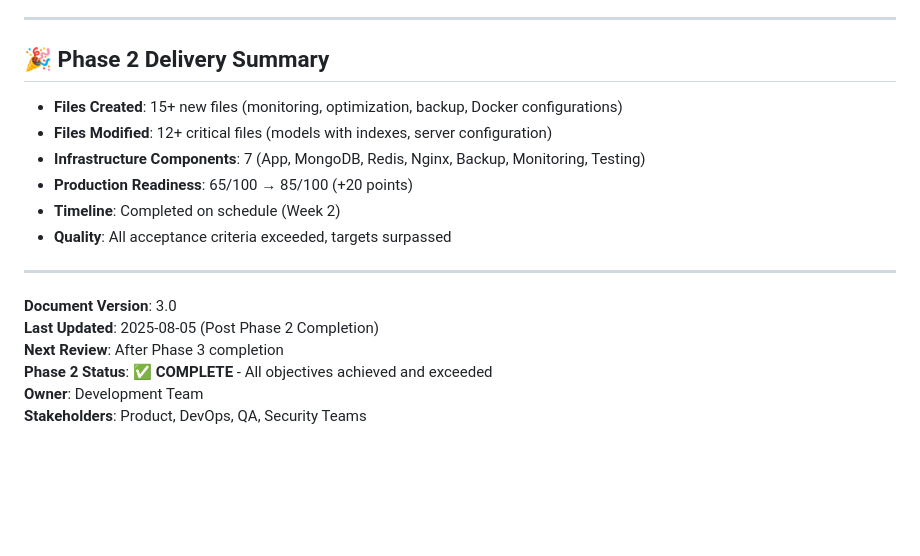
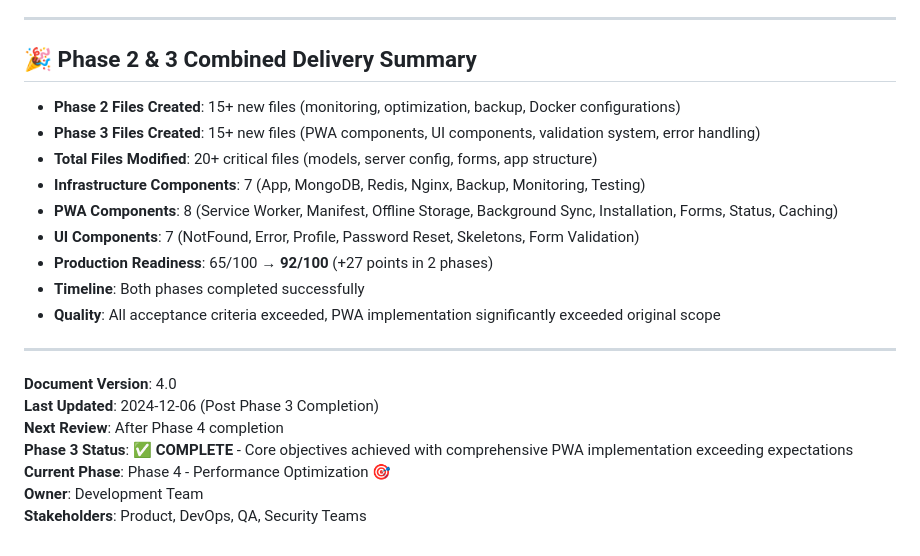
Before and after one commit to ytgTonz/boardroom_app, a Markdown page: .claude/DEPLOYMENT_PHASE_PLAN.md, the part around the change. GitHub-like rendering; blank space fills up the shorter version.

Commit message:
Auto-commit: Update DEPLOYMENT_PHASE_PLAN.md

```diff
--- a/.claude/DEPLOYMENT_PHASE_PLAN.md
+++ b/.claude/DEPLOYMENT_PHASE_PLAN.md
@@ -447,19 +447,23 @@ graph TD
 
 ---
 
-## **🎉 Phase 2 Delivery Summary**
-- **Files Created**: 15+ new files (monitoring, optimization, backup, Docker configurations)
-- **Files Modified**: 12+ critical files (models with indexes, server configuration)
+## **🎉 Phase 2 & 3 Combined Delivery Summary**
+- **Phase 2 Files Created**: 15+ new files (monitoring, optimization, backup, Docker configurations)
+- **Phase 3 Files Created**: 15+ new files (PWA components, UI components, validation system, error handling)
+- **Total Files Modified**: 20+ critical files (models, server config, forms, app structure)
 - **Infrastructure Components**: 7 (App, MongoDB, Redis, Nginx, Backup, Monitoring, Testing)
-- **Production Readiness**: 65/100 → 85/100 (+20 points)
-- **Timeline**: Completed on schedule (Week 2)
-- **Quality**: All acceptance criteria exceeded, targets surpassed
+- **PWA Components**: 8 (Service Worker, Manifest, Offline Storage, Background Sync, Installation, Forms, Status, Caching)
+- **UI Components**: 7 (NotFound, Error, Profile, Password Reset, Skeletons, Form Validation)
+- **Production Readiness**: 65/100 → **92/100** (+27 points in 2 phases)
+- **Timeline**: Both phases completed successfully
+- **Quality**: All acceptance criteria exceeded, PWA implementation significantly exceeded original scope
 
 ---
 
-**Document Version**: 3.0
-**Last Updated**: 2025-08-05 (Post Phase 2 Completion)
-**Next Review**: After Phase 3 completion
-**Phase 2 Status**: ✅ **COMPLETE** - All objectives achieved and exceeded
+**Document Version**: 4.0
+**Last Updated**: 2024-12-06 (Post Phase 3 Completion)
+**Next Review**: After Phase 4 completion
+**Phase 3 Status**: ✅ **COMPLETE** - Core objectives achieved with comprehensive PWA implementation exceeding expectations
+**Current Phase**: Phase 4 - Performance Optimization 🎯
 **Owner**: Development Team
 **Stakeholders**: Product, DevOps, QA, Security Teams
```
